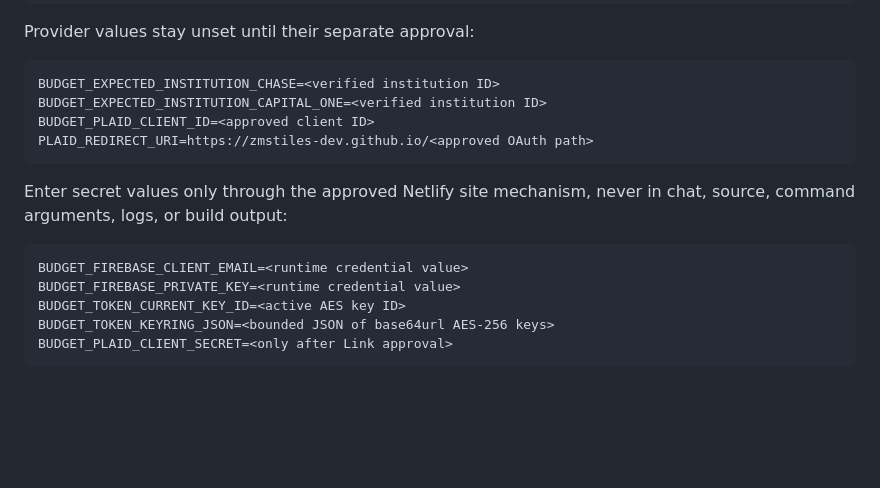
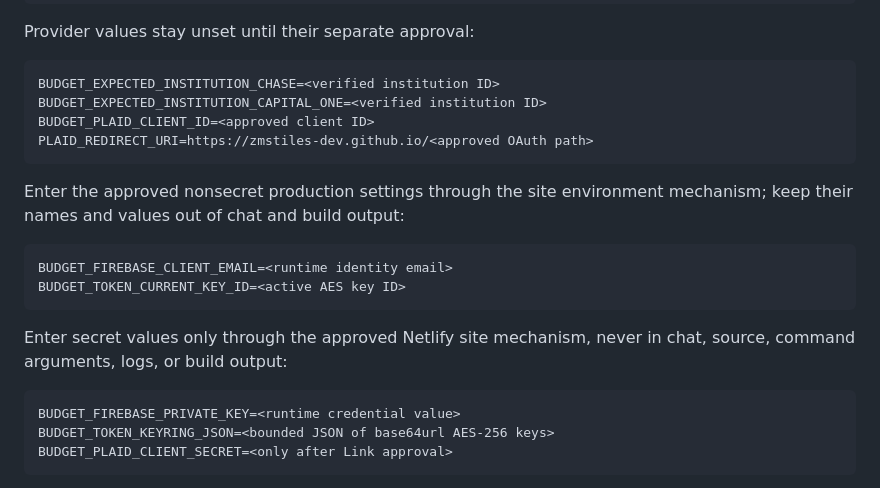
Before and after one commit to zmstiles-dev/budget-tool, a Markdown page: NETLIFY_FREE_SETUP.md, the part around the change. GitHub-like rendering; blank space fills up the shorter version.

Commit message:
Align Netlify environment documentation with approved setup

````diff
--- a/NETLIFY_FREE_SETUP.md
+++ b/NETLIFY_FREE_SETUP.md
@@ -167,13 +167,19 @@ BUDGET_PLAID_CLIENT_ID=<approved client ID>
 PLAID_REDIRECT_URI=https://zmstiles-dev.github.io/<approved OAuth path>
 ```
 
+Enter the approved nonsecret production settings through the site environment
+mechanism; keep their names and values out of chat and build output:
+
+```text
+BUDGET_FIREBASE_CLIENT_EMAIL=<runtime identity email>
+BUDGET_TOKEN_CURRENT_KEY_ID=<active AES key ID>
+```
+
 Enter secret values only through the approved Netlify site mechanism, never in
 chat, source, command arguments, logs, or build output:
 
 ```text
-BUDGET_FIREBASE_CLIENT_EMAIL=<runtime credential value>
 BUDGET_FIREBASE_PRIVATE_KEY=<runtime credential value>
-BUDGET_TOKEN_CURRENT_KEY_ID=<active AES key ID>
 BUDGET_TOKEN_KEYRING_JSON=<bounded JSON of base64url AES-256 keys>
 BUDGET_PLAID_CLIENT_SECRET=<only after Link approval>
 ```
````
